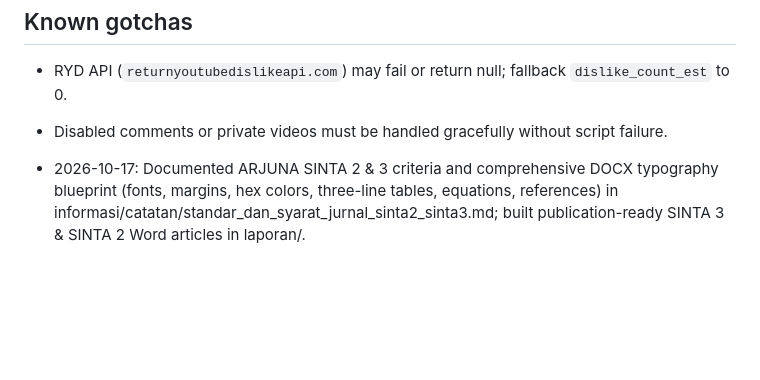
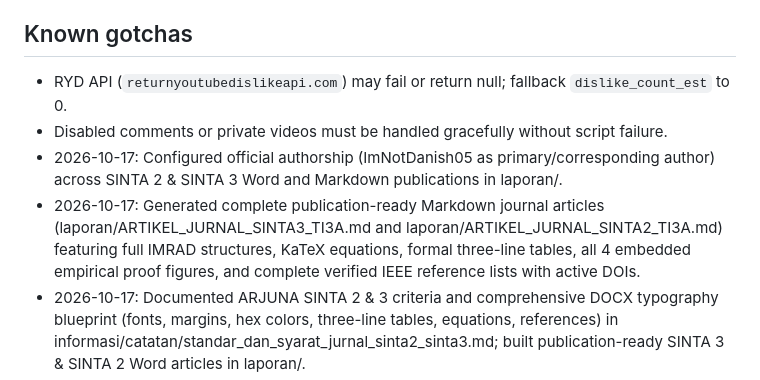
Before and after one commit to ImNotDanish05/2026_Data-Mining_TI-3A, a Markdown page: DANISH_AI_AGENT.md, the part around the change. GitHub-like rendering; blank space fills up the shorter version.

Commit message:
Update DANISH_AI_AGENT.md: document authorship configuration and generate publication-ready Markdown articles with complete IMRAD structures and verified references

```diff
--- a/DANISH_AI_AGENT.md
+++ b/DANISH_AI_AGENT.md
@@ -57,7 +57,8 @@ Two-Tier Deliverables:
 ## Known gotchas
 - RYD API (`returnyoutubedislikeapi.com`) may fail or return null; fallback `dislike_count_est` to 0.
 - Disabled comments or private videos must be handled gracefully without script failure.
-
+- 2026-10-17: Configured official authorship (ImNotDanish05 as primary/corresponding author) across SINTA 2 & SINTA 3 Word and Markdown publications in laporan/.
+- 2026-10-17: Generated complete publication-ready Markdown journal articles (laporan/ARTIKEL_JURNAL_SINTA3_TI3A.md and laporan/ARTIKEL_JURNAL_SINTA2_TI3A.md) featuring full IMRAD structures, KaTeX equations, formal three-line tables, all 4 embedded empirical proof figures, and complete verified IEEE reference lists with active DOIs.
 - 2026-10-17: Documented ARJUNA SINTA 2 & 3 criteria and comprehensive DOCX typography blueprint (fonts, margins, hex colors, three-line tables, equations, references) in informasi/catatan/standar_dan_syarat_jurnal_sinta2_sinta3.md; built publication-ready SINTA 3 & SINTA 2 Word articles in laporan/.
 - 2026-10-16: Expanded to 42 supporting journals in informasi/catatan/daftar_40_jurnal_pendukung.md; preserved original bot-checked SINTA 2 journals (JUITA & JANAPATI) alongside RESTI additions, with resolved UGM JNTETI migration & RESTI DNS links.
 - 2026-10-16: Expanded literature references to 40 verified journals in informasi/catatan/daftar_40_jurnal_pendukung.md with specific SINTA 2 elevation notes.
```
